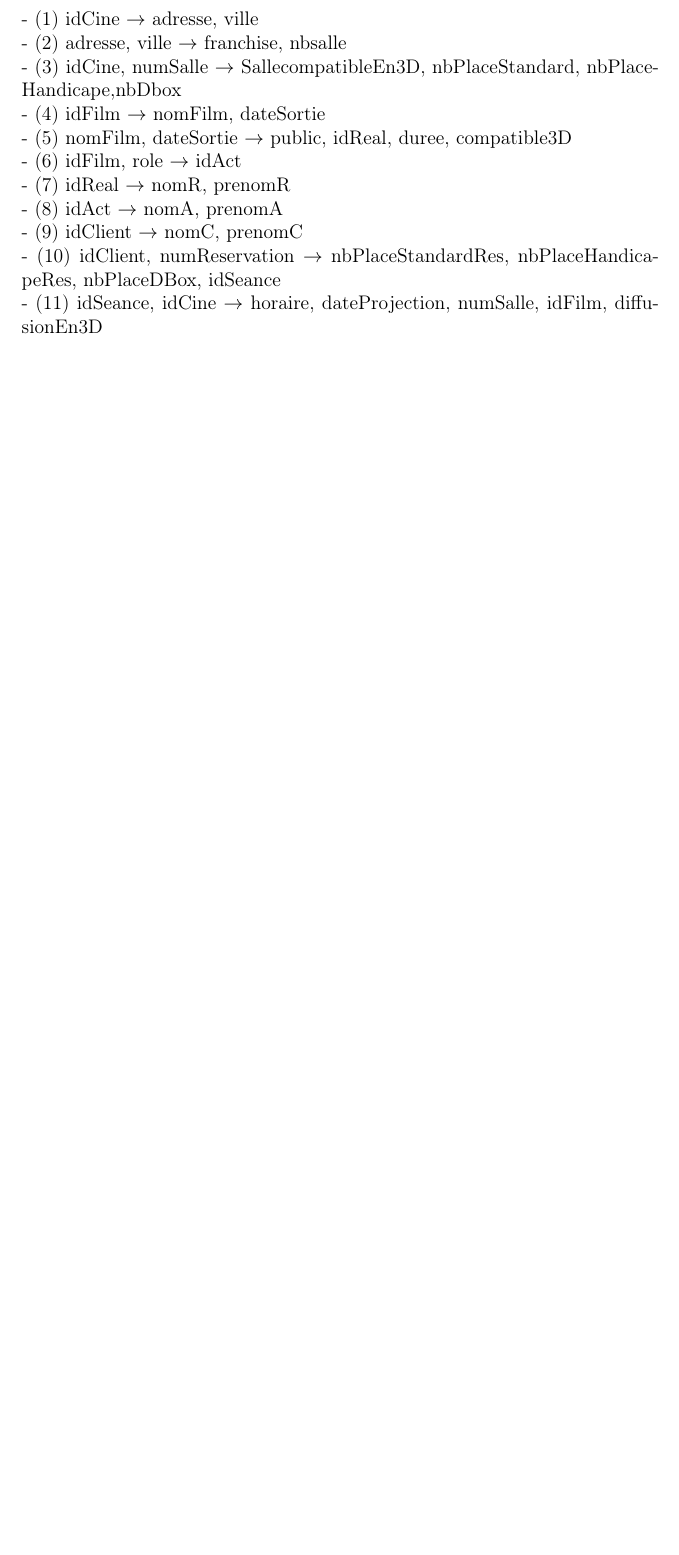
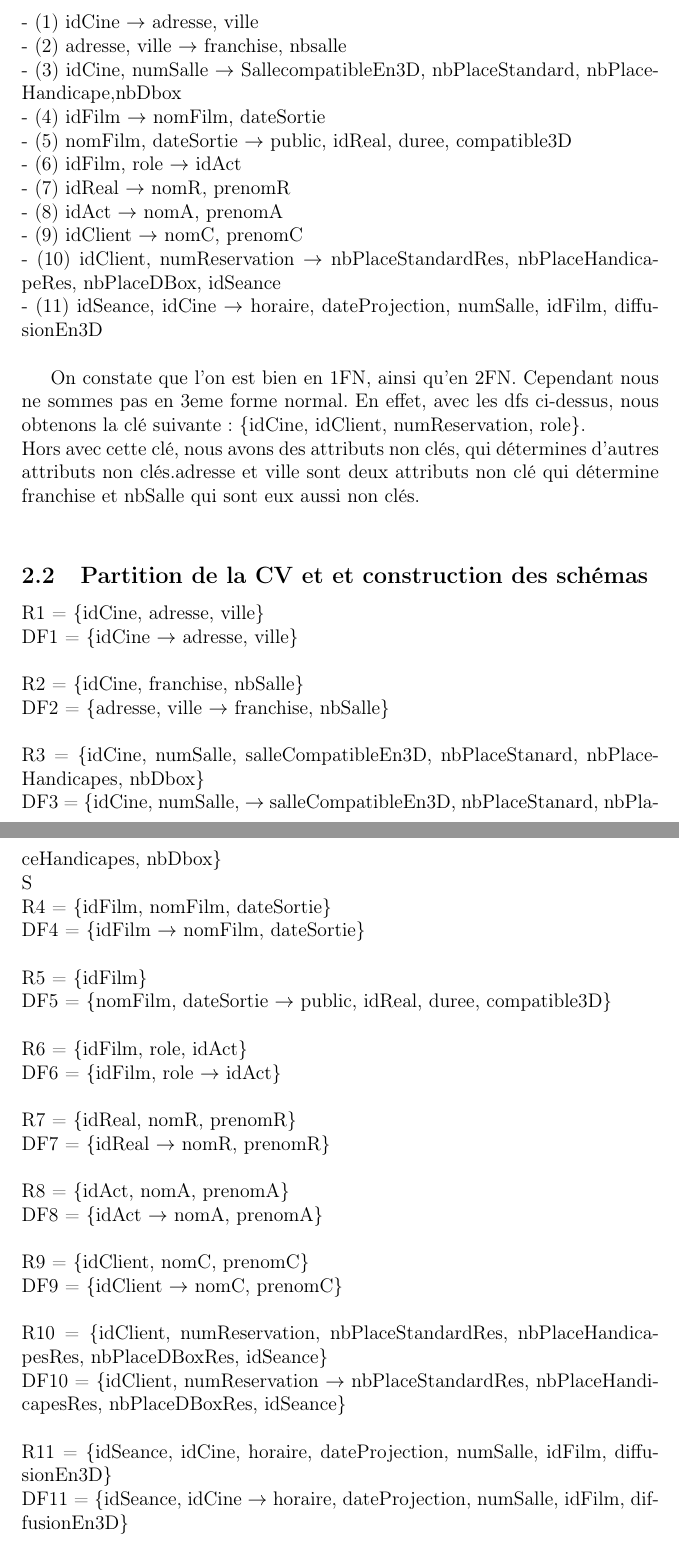
Before and after one commit to demeph/BDD_Projet, a LaTeX document (note.tex): part of page 8 of 8 before the commit and two parts of pages 8 and 9 of 9 after it, the two joined at a grey line, cut so that both start at the same text, the shorter picture padded with empty space. Compiled offline with pdfLaTeX.

Commit message:
Berstein OK

```diff
--- a/note.tex
+++ b/note.tex
@@ -441,4 +441,34 @@
 						- (10) idClient, numReservation $\rightarrow$ nbPlaceStandardRes, nbPlaceHandicapeRes, nbPlaceDBox, idSeance \\
 						- (11) idSeance, idCine $\rightarrow$ horaire, dateProjection, numSalle, idFilm, diffusionEn3D \\
 
+						On constate que l'on est bien en 1FN, ainsi qu'en 2FN. Cependant nous ne sommes pas en 3eme forme normal. En effet, avec les dfs ci-dessus, nous obtenons la clé suivante : \{idCine, idClient, numReservation, role\}. \\
+						Hors avec cette clé, nous avons des attributs non clés, qui détermines d'autres attributs non clés.adresse et ville sont deux attributs non clé qui détermine franchise et nbSalle qui sont eux aussi non clés. \\
+
+					\subsection{Partition de la CV et et construction des schémas}
+
+						\noindent R1 = \{idCine, adresse, ville\} \\  DF1 = \{idCine $\rightarrow$ adresse, ville\} \\
+						\\
+						R2 = \{idCine, franchise, nbSalle\} \\ DF2 = \{adresse, ville $\rightarrow$ franchise, nbSalle\} \\
+						\\
+						R3 = \{idCine, numSalle, salleCompatibleEn3D, nbPlaceStanard, nbPlaceHandicapes, nbDbox\} \\ DF3 = \{idCine, numSalle, $\rightarrow$ salleCompatibleEn3D, nbPlaceStanard, nbPlaceHandicapes, nbDbox\} \\S
+						\\
+						R4 = \{idFilm, nomFilm, dateSortie\} \\ DF4 = \{idFilm $\rightarrow$ nomFilm, dateSortie\} \\
+						\\
+						R5 = \{idFilm\} \\ DF5 = \{nomFilm, dateSortie $\rightarrow$ public, idReal, duree, compatible3D\} \\
+						\\
+						R6 = \{idFilm, role, idAct\} \\ DF6 = \{idFilm, role $\rightarrow$  idAct\} \\
+						\\
+						R7 = \{idReal, nomR, prenomR\} \\ DF7 = \{idReal $\rightarrow$ nomR, prenomR\} \\
+						\\
+						R8 = \{idAct, nomA, prenomA\} \\ DF8 = \{idAct $\rightarrow$ nomA, prenomA\} \\
+						\\
+						R9 = \{idClient, nomC, prenomC\} \\ DF9 = \{idClient $\rightarrow$ nomC, prenomC\} \\
+						\\
+						R10 = \{idClient, numReservation, nbPlaceStandardRes, nbPlaceHandicapesRes, nbPlaceDBoxRes, idSeance\} \\ DF10 = \{idClient, numReservation $\rightarrow$  nbPlaceStandardRes, nbPlaceHandicapesRes, nbPlaceDBoxRes, idSeance\} \\
+						\\
+						R11 = \{idSeance, idCine, horaire, dateProjection, numSalle, idFilm, diffusionEn3D\} \\ DF11 = \{idSeance, idCine $\rightarrow$ horaire, dateProjection, numSalle, idFilm, diffusionEn3D\} \\
+						\\
+						R12 = \{idCine, idClient, numReservation, role\} \\ DF12 = \{\} \\
+
+
 \end{document}
```
Also changed, not shown: note.pdf, 1 other file.
